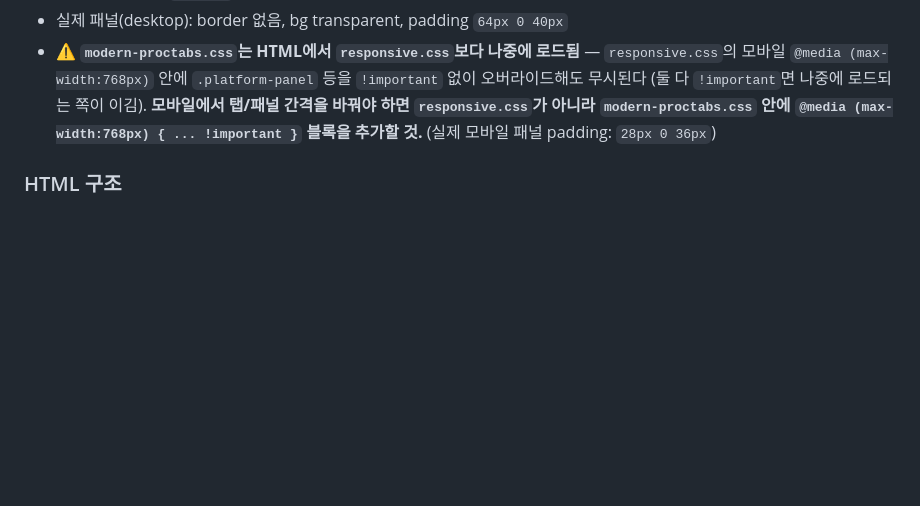
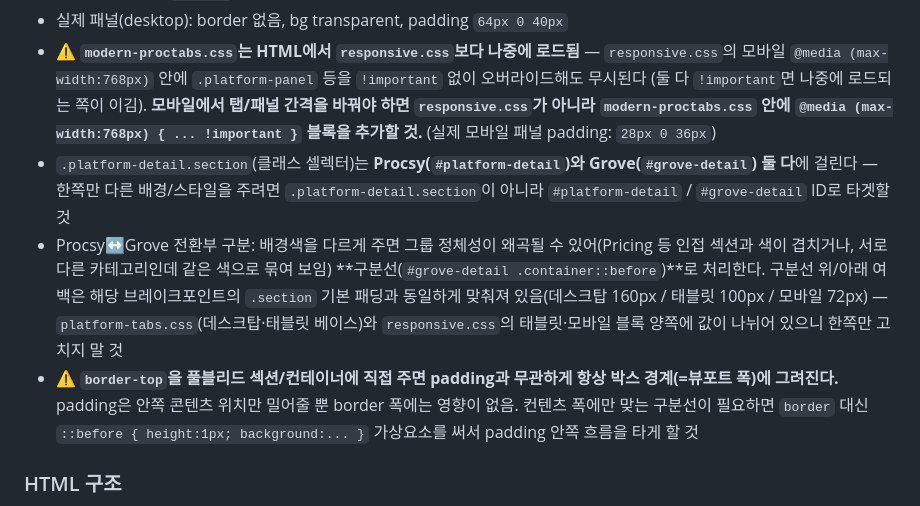
Before and after one commit to 852hsm-byte/reverseground, a Markdown page: CLAUDE.md, the part around the change. Rendered like a GitHub page; blank space fills up the shorter version.

Commit message:
docs: Procsy/Grove 공유 클래스, border-top 풀폭 함정 가이드에 추가
Co-Authored-By: Claude Sonnet 4.6 <noreply@anthropic.com>

```diff
--- a/CLAUDE.md
+++ b/CLAUDE.md
@@ -40,6 +40,9 @@ Procsy(구매·발주·정산 플랫폼)와 Grove(HR 플랫폼) 두 제품을
 - 실제 활성 탭: bg `#FFFFFF` / box-shadow만, border-top 없음
 - 실제 패널(desktop): border 없음, bg transparent, padding `64px 0 40px`
 - ⚠️ **`modern-proctabs.css`는 HTML에서 `responsive.css`보다 나중에 로드됨** — `responsive.css`의 모바일 `@media (max-width:768px)` 안에 `.platform-panel` 등을 `!important` 없이 오버라이드해도 무시된다 (둘 다 `!important`면 나중에 로드되는 쪽이 이김). **모바일에서 탭/패널 간격을 바꿔야 하면 `responsive.css`가 아니라 `modern-proctabs.css` 안에 `@media (max-width:768px) { ... !important }` 블록을 추가할 것.** (실제 모바일 패널 padding: `28px 0 36px`)
+- `.platform-detail.section`(클래스 셀렉터)는 **Procsy(`#platform-detail`)와 Grove(`#grove-detail`) 둘 다**에 걸린다 — 한쪽만 다른 배경/스타일을 주려면 `.platform-detail.section`이 아니라 `#platform-detail` / `#grove-detail` ID로 타겟할 것
+- Procsy↔Grove 전환부 구분: 배경색을 다르게 주면 그룹 정체성이 왜곡될 수 있어(Pricing 등 인접 섹션과 색이 겹치거나, 서로 다른 카테고리인데 같은 색으로 묶여 보임) **구분선(`#grove-detail .container::before`)**로 처리한다. 구분선 위/아래 여백은 해당 브레이크포인트의 `.section` 기본 패딩과 동일하게 맞춰져 있음(데스크탑 160px / 태블릿 100px / 모바일 72px) — `platform-tabs.css`(데스크탑·태블릿 베이스)와 `responsive.css`의 태블릿·모바일 블록 양쪽에 값이 나뉘어 있으니 한쪽만 고치지 말 것
+- ⚠️ **`border-top`을 풀블리드 섹션/컨테이너에 직접 주면 padding과 무관하게 항상 박스 경계(=뷰포트 폭)에 그려진다.** padding은 안쪽 콘텐츠 위치만 밀어줄 뿐 border 폭에는 영향이 없음. 컨텐츠 폭에만 맞는 구분선이 필요하면 `border` 대신 `::before { height:1px; background:... }` 가상요소를 써서 padding 안쪽 흐름을 타게 할 것
 
 ### HTML 구조
 - GNB는 `components/gnb.js`가 주입 — HTML 파일에서 직접 수정하지 말 것
```
